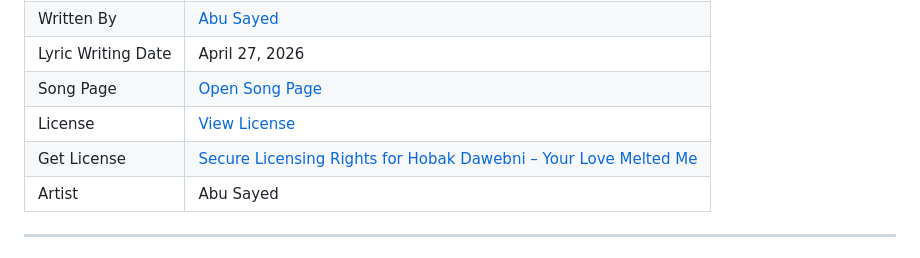
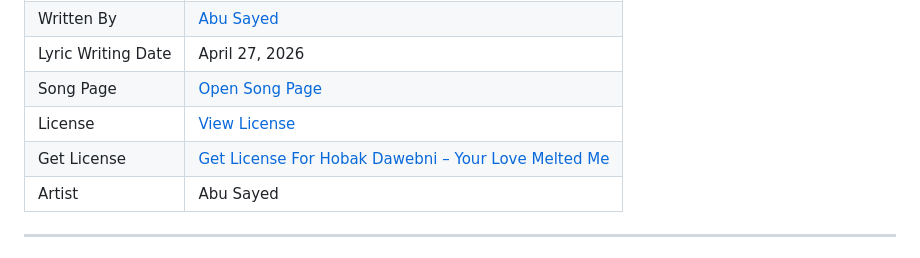
Before and after one commit to ImAbuSayed/hobak-dawebni-your-love-melted-me, a Markdown page: README.md, the part around the change. Drawn GitHub-style.

Commit message:
docs: update public README

```diff
--- a/README.md
+++ b/README.md
@@ -13,7 +13,7 @@
 | Lyric Writing Date | April 27, 2026 |
 | Song Page | [Open Song Page](https://imabusayed.github.io/hobak-dawebni-your-love-melted-me/) |
 | License | [View License](./LICENSE.md) |
-| Get License | [Secure Licensing Rights for Hobak Dawebni – Your Love Melted Me](https://music.abusayed.com.bd/Licensing/) |
+| Get License | [Get License For Hobak Dawebni – Your Love Melted Me](https://music.abusayed.com.bd/Licensing/) |
 | Artist | Abu Sayed |
 
 ---
```
